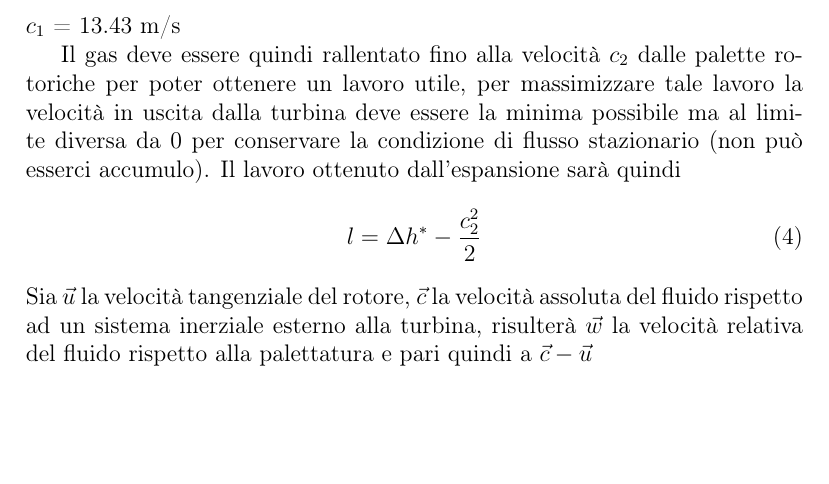
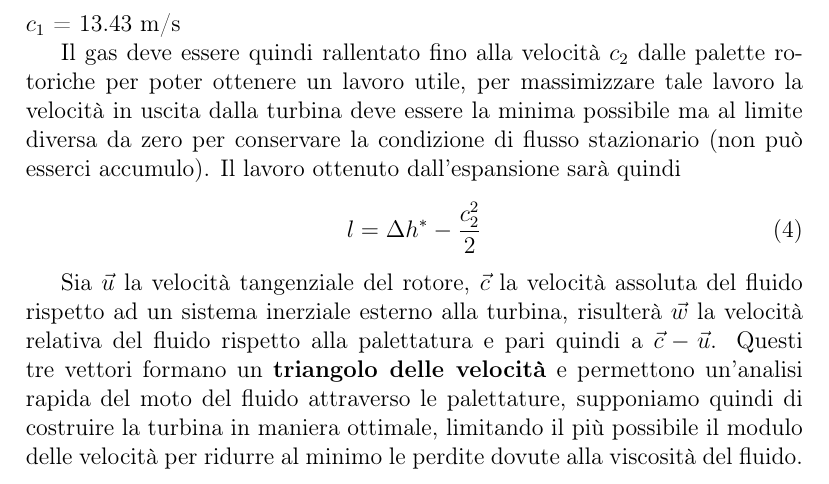
Before and after one commit to FlashNoob98/Programmi_Macchine, a LaTeX document (Tex/Esercizio_4/esercizio_4.tex): part of page 2 of 2, cut so that both start at the same text, the shorter picture padded with empty space. Compiled offline with pdfLaTeX.

```diff
--- a/Tex/Esercizio_4/esercizio_4.tex
+++ b/Tex/Esercizio_4/esercizio_4.tex
@@ -66,11 +66,17 @@
 $c_1$ = 13.43 m/s
 
 Il gas deve essere quindi rallentato fino alla velocità $c_2$ dalle palette rotoriche per poter ottenere un lavoro utile, per massimizzare tale lavoro la velocità
-in uscita dalla turbina deve essere la minima possibile ma al limite diversa da 0 per conservare la condizione di flusso stazionario (non può esserci accumulo).
+in uscita dalla turbina deve essere la minima possibile ma al limite diversa da zero per conservare la condizione di flusso stazionario (non può esserci accumulo).
 Il lavoro ottenuto dall'espansione sarà quindi
 \begin{equation}
     l = \Delta h^* - \frac{c_2^2}{2}
 \end{equation}
+
 Sia $\vec u$ la velocità tangenziale del rotore, $\vec c$ la velocità assoluta del fluido rispetto ad un sistema inerziale esterno alla turbina,
-risulterà $\vec w$ la velocità relativa del fluido rispetto alla palettatura e pari quindi a  $\vec c - \vec u$
+risulterà $\vec w$ la velocità relativa del fluido rispetto alla palettatura e pari quindi a  $\vec c - \vec u$.
+Questi tre vettori formano un \textbf{triangolo delle velocità} e permettono un'analisi rapida del moto del fluido attraverso le palettature,
+supponiamo quindi di costruire la turbina in maniera ottimale, limitando il più possibile il modulo delle velocità per ridurre al minimo le perdite dovute alla viscosità
+del fluido.
+
+
 \end{document}
```
